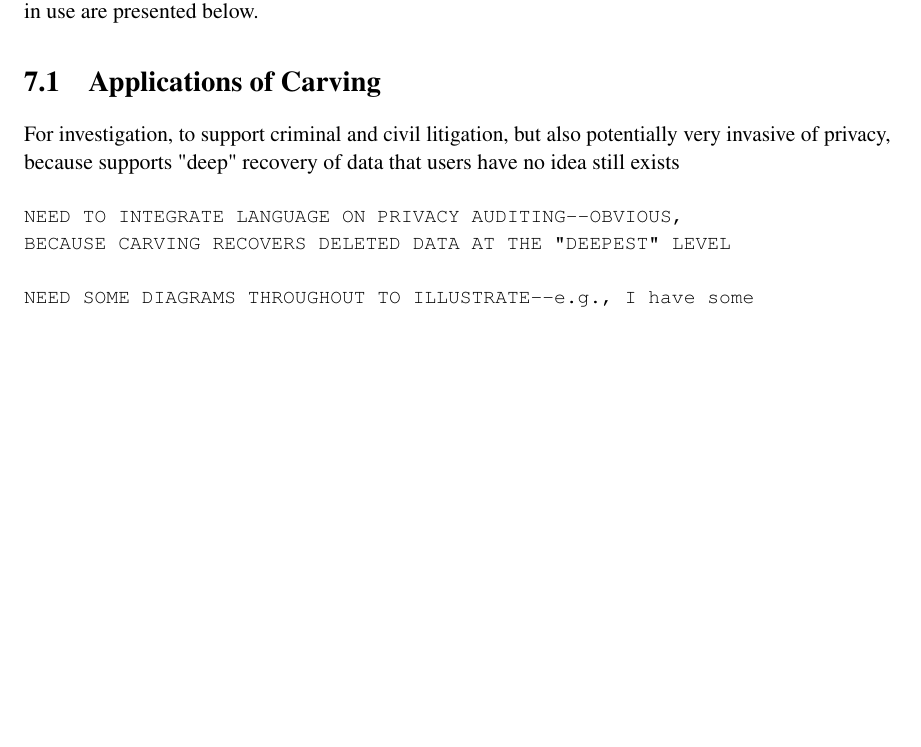
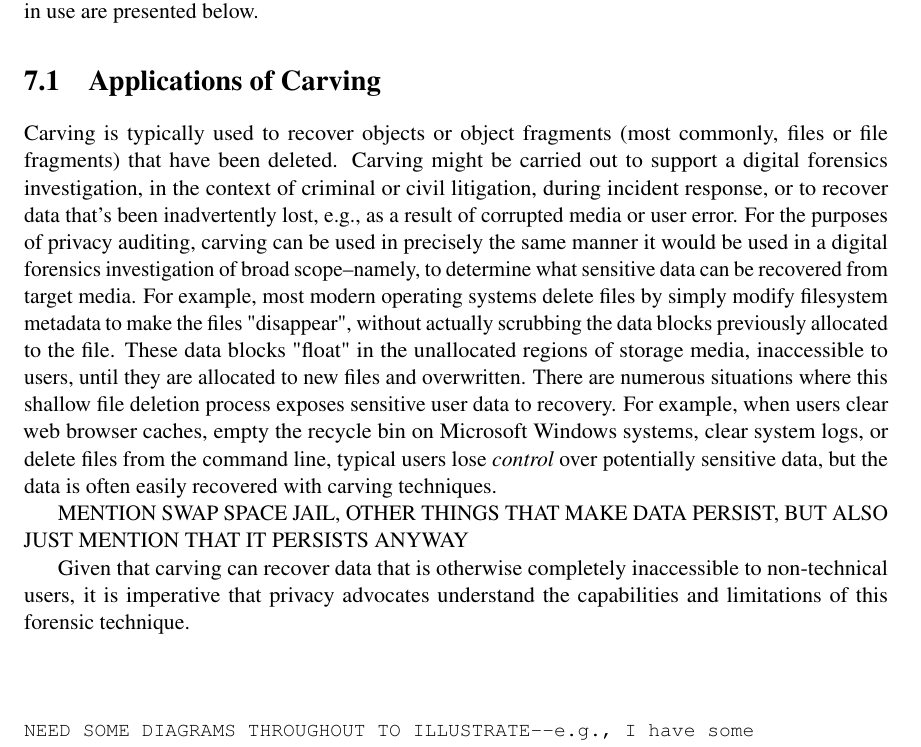
Before and after one commit to rrrobot/privacy-auditing-book, a LaTeX thesis (book/book.tex, which reads book/ch-carving.tex): part of page 52 of 83, cut so that both start at the same text, the shorter picture padded with empty space. Compiled offline with pdfLaTeX.

Commit message:
More work on carving chapter.

```diff
--- a/book/ch-carving.tex
+++ b/book/ch-carving.tex
@@ -10,11 +10,14 @@ Applications of file carving and more details about the various file carving tec
 
 \section{Applications of Carving}
 
-For investigation, to support criminal and civil litigation, but also potentially very invasive of privacy, because supports "deep" recovery of data that users have no idea still exists
+Carving is typically used to recover objects or object fragments (most commonly, files or file fragments) that have been deleted.  Carving might be carried out to support a digital forensics investigation, in the context of criminal or civil litigation, during incident response, or to recover data that's been inadvertently lost, e.g., as a result of  corrupted media or user error.  For the purposes of privacy auditing, carving can be used in precisely the same manner it would be used in a digital forensics investigation of broad scope--namely, to determine what sensitive data can be recovered from target media.  For example, most modern operating systems delete files by simply modify filesystem metadata to make the files "disappear", without actually scrubbing the data blocks previously allocated to the file.  These data blocks "float" in the unallocated regions of storage media, inaccessible to users, until they are allocated to new files and overwritten.  There are numerous situations where this shallow file deletion process exposes sensitive user data to recovery.  For example, when users clear web browser caches, empty the recycle bin on Microsoft Windows systems, clear system logs, or delete files from the command line, typical users lose \emph{control} over potentially sensitive data, but the data is often easily recovered with carving techniques.
+
+MENTION SWAP SPACE JAIL, OTHER THINGS THAT MAKE DATA PERSIST, BUT ALSO JUST MENTION THAT IT PERSISTS ANYWAY
+
+Given that carving can recover data that is otherwise completely inaccessible to non-technical users, it is imperative that privacy advocates understand the capabilities and limitations of this forensic technique.
 
 \begin{Verbatim}
-NEED TO INTEGRATE LANGUAGE ON PRIVACY AUDITING--OBVIOUS,
-BECAUSE CARVING RECOVERS DELETED DATA AT THE "DEEPEST" LEVEL
+
 
 NEED SOME DIAGRAMS THROUGHOUT TO ILLUSTRATE--e.g., I have some
 diagrams that can be adapted which show what happens when a thumb drive is
```
